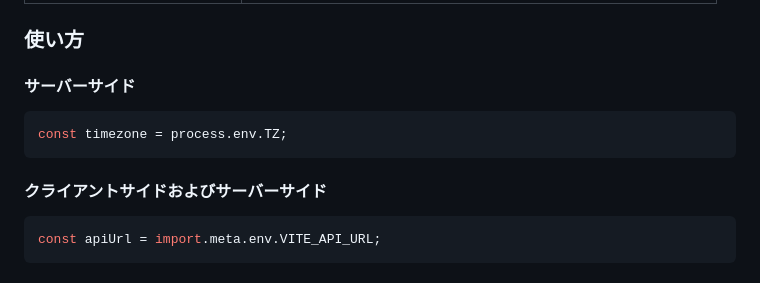
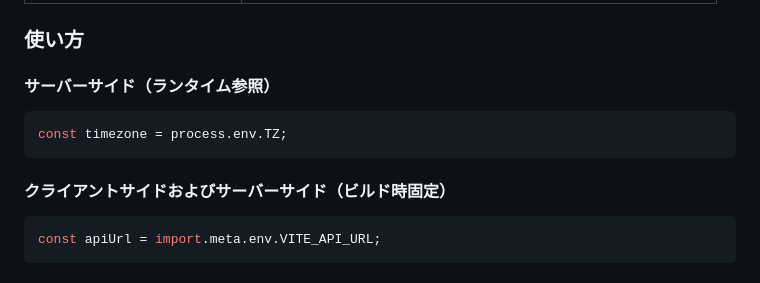
Before and after one commit to bizhermit/react-router-template, a Markdown page: README.md, the part around the change. Rendered like a GitHub page.

Commit message:
fix: readme

````diff
--- a/README.md
+++ b/README.md
@@ -64,13 +64,13 @@
 
 ### 使い方
 
-#### サーバーサイド
+#### サーバーサイド（ランタイム参照）
 
 ```ts
 const timezone = process.env.TZ;
 ```
 
-#### クライアントサイドおよびサーバーサイド
+#### クライアントサイドおよびサーバーサイド（ビルド時固定）
 
 ```ts
 const apiUrl = import.meta.env.VITE_API_URL;
````
